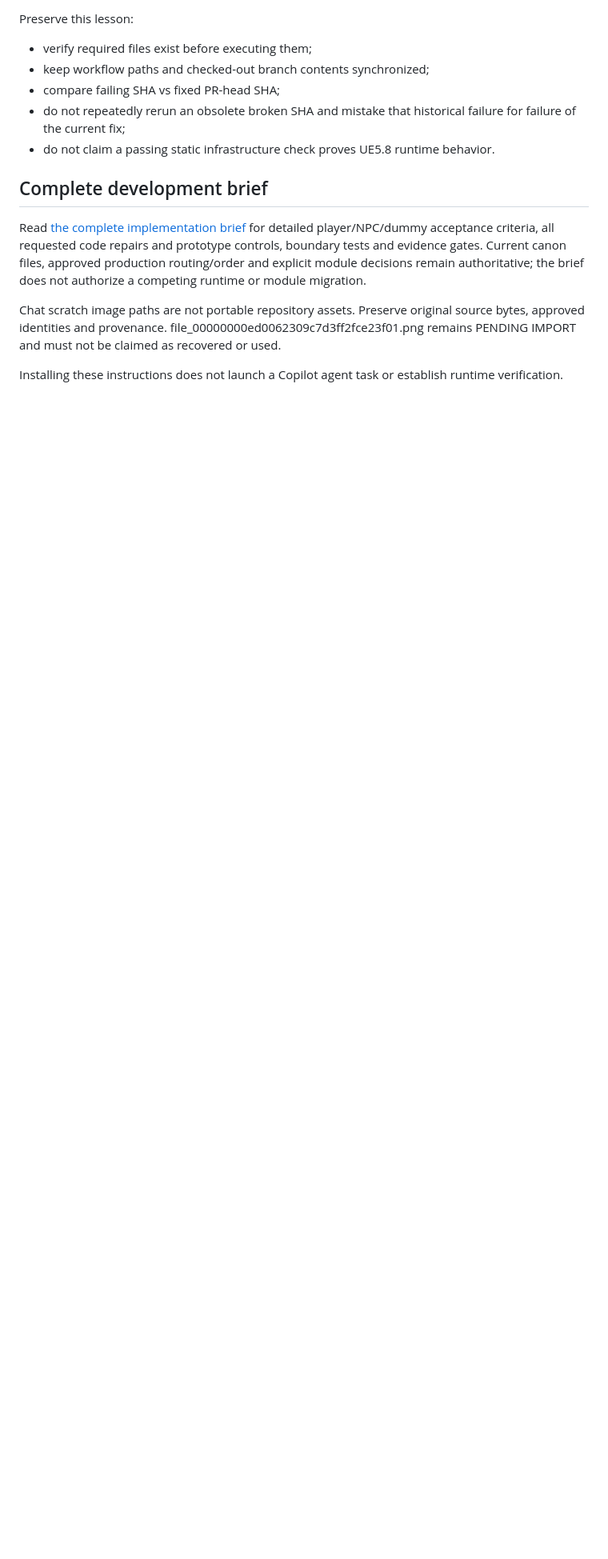
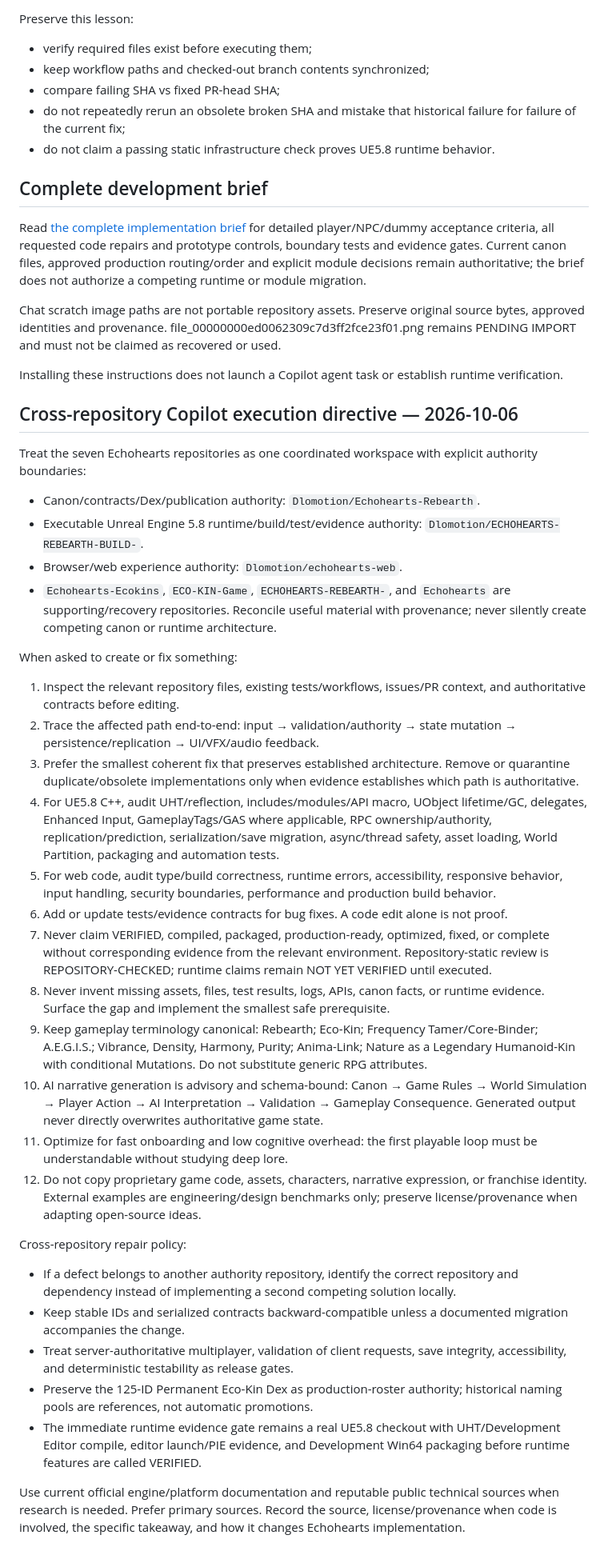
Before and after one commit to Dlomotion/Echohearts, a Markdown page: .github/copilot-instructions.md, the part around the change. Shown at 80% size. Rendered like a GitHub page; blank space fills up the shorter version.

Commit message:
chore: unify Echohearts Copilot execution rules

```diff
--- a/.github/copilot-instructions.md
+++ b/.github/copilot-instructions.md
@@ -556,3 +556,35 @@ Read [the complete implementation brief](../docs/ECHOHEARTS_COPILOT_MASTER_DEVEL
 Chat scratch image paths are not portable repository assets. Preserve original source bytes, approved identities and provenance. file_00000000ed0062309c7d3ff2fce23f01.png remains PENDING IMPORT and must not be claimed as recovered or used.
 
 Installing these instructions does not launch a Copilot agent task or establish runtime verification.
+
+
+## Cross-repository Copilot execution directive — 2026-10-06
+
+Treat the seven Echohearts repositories as one coordinated workspace with explicit authority boundaries:
+- Canon/contracts/Dex/publication authority: `Dlomotion/Echohearts-Rebearth`.
+- Executable Unreal Engine 5.8 runtime/build/test/evidence authority: `Dlomotion/ECHOHEARTS-REBEARTH-BUILD-`.
+- Browser/web experience authority: `Dlomotion/echohearts-web`.
+- `Echohearts-Ecokins`, `ECO-KIN-Game`, `ECHOHEARTS-REBEARTH-`, and `Echohearts` are supporting/recovery repositories. Reconcile useful material with provenance; never silently create competing canon or runtime architecture.
+
+When asked to create or fix something:
+1. Inspect the relevant repository files, existing tests/workflows, issues/PR context, and authoritative contracts before editing.
+2. Trace the affected path end-to-end: input → validation/authority → state mutation → persistence/replication → UI/VFX/audio feedback.
+3. Prefer the smallest coherent fix that preserves established architecture. Remove or quarantine duplicate/obsolete implementations only when evidence establishes which path is authoritative.
+4. For UE5.8 C++, audit UHT/reflection, includes/modules/API macro, UObject lifetime/GC, delegates, Enhanced Input, GameplayTags/GAS where applicable, RPC ownership/authority, replication/prediction, serialization/save migration, async/thread safety, asset loading, World Partition, packaging and automation tests.
+5. For web code, audit type/build correctness, runtime errors, accessibility, responsive behavior, input handling, security boundaries, performance and production build behavior.
+6. Add or update tests/evidence contracts for bug fixes. A code edit alone is not proof.
+7. Never claim VERIFIED, compiled, packaged, production-ready, optimized, fixed, or complete without corresponding evidence from the relevant environment. Repository-static review is REPOSITORY-CHECKED; runtime claims remain NOT YET VERIFIED until executed.
+8. Never invent missing assets, files, test results, logs, APIs, canon facts, or runtime evidence. Surface the gap and implement the smallest safe prerequisite.
+9. Keep gameplay terminology canonical: Rebearth; Eco-Kin; Frequency Tamer/Core-Binder; A.E.G.I.S.; Vibrance, Density, Harmony, Purity; Anima-Link; Nature as a Legendary Humanoid-Kin with conditional Mutations. Do not substitute generic RPG attributes.
+10. AI narrative generation is advisory and schema-bound: Canon → Game Rules → World Simulation → Player Action → AI Interpretation → Validation → Gameplay Consequence. Generated output never directly overwrites authoritative game state.
+11. Optimize for fast onboarding and low cognitive overhead: the first playable loop must be understandable without studying deep lore.
+12. Do not copy proprietary game code, assets, characters, narrative expression, or franchise identity. External examples are engineering/design benchmarks only; preserve license/provenance when adapting open-source ideas.
+
+Cross-repository repair policy:
+- If a defect belongs to another authority repository, identify the correct repository and dependency instead of implementing a second competing solution locally.
+- Keep stable IDs and serialized contracts backward-compatible unless a documented migration accompanies the change.
+- Treat server-authoritative multiplayer, validation of client requests, save integrity, accessibility, and deterministic testability as release gates.
+- Preserve the 125-ID Permanent Eco-Kin Dex as production-roster authority; historical naming pools are references, not automatic promotions.
+- The immediate runtime evidence gate remains a real UE5.8 checkout with UHT/Development Editor compile, editor launch/PIE evidence, and Development Win64 packaging before runtime features are called VERIFIED.
+
+Use current official engine/platform documentation and reputable public technical sources when research is needed. Prefer primary sources. Record the source, license/provenance when code is involved, the specific takeaway, and how it changes Echohearts implementation.
```
